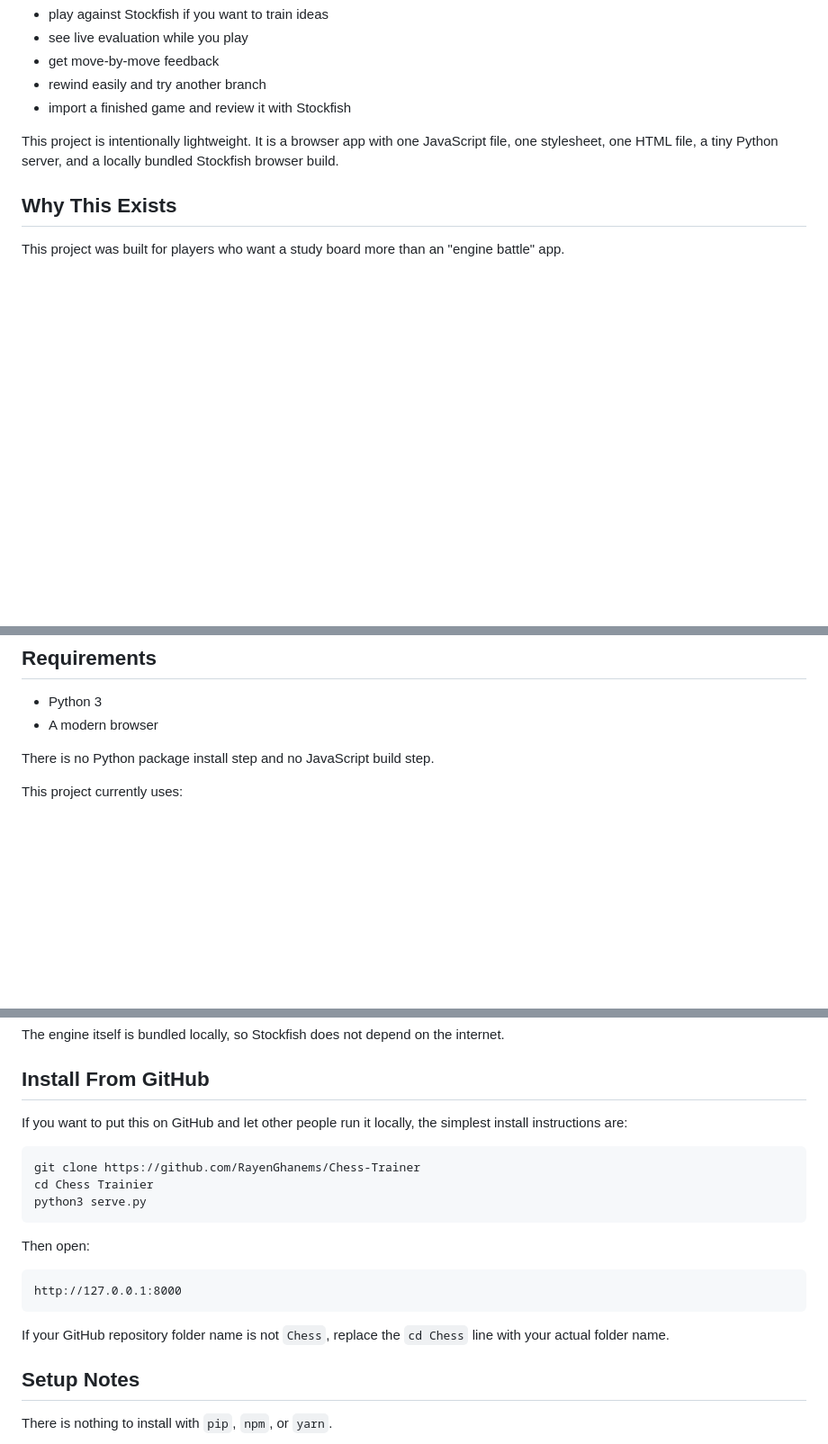
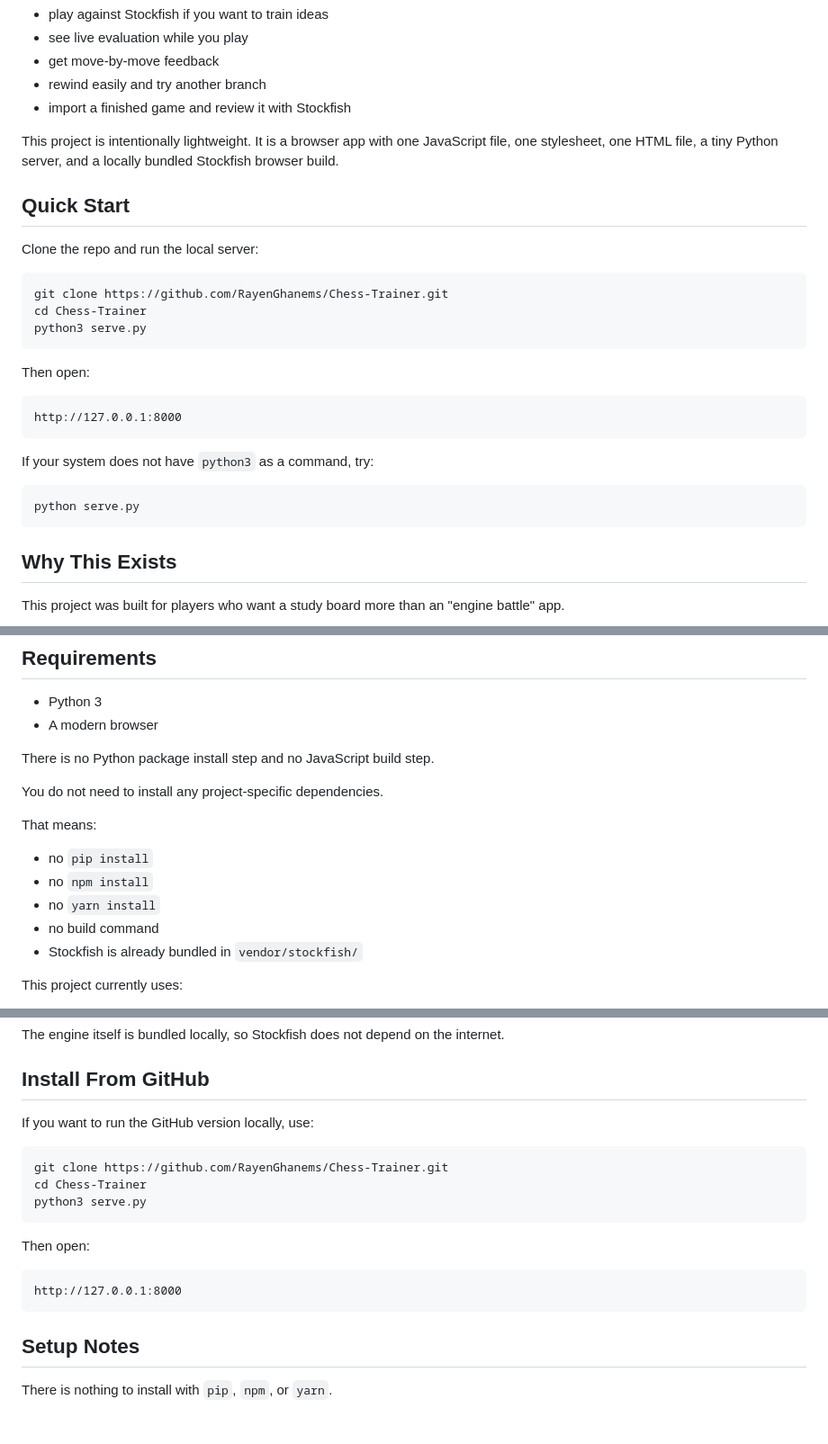
Before and after one commit to RayenGhanems/Chess-Trainer, a Markdown page: README.md, 3 parts joined by grey strips. Shown at 90% size. Rendered like a GitHub page; blank space fills up the shorter version.

Commit message:
improved Readme

````diff
--- a/README.md
+++ b/README.md
@@ -11,6 +11,28 @@ The idea is:
 - import a finished game and review it with Stockfish
 
 This project is intentionally lightweight. It is a browser app with one JavaScript file, one stylesheet, one HTML file, a tiny Python server, and a locally bundled Stockfish browser build.
+
+## Quick Start
+
+Clone the repo and run the local server:
+
+```bash
+git clone https://github.com/RayenGhanems/Chess-Trainer.git
+cd Chess-Trainer
+python3 serve.py
+```
+
+Then open:
+
+```text
+http://127.0.0.1:8000
+```
+
+If your system does not have `python3` as a command, try:
+
+```bash
+python serve.py
+```
 
 ## Why This Exists
 
@@ -82,6 +104,16 @@ This project is probably not the right fit if you want:
 
 There is no Python package install step and no JavaScript build step.
 
+You do not need to install any project-specific dependencies.
+
+That means:
+
+- no `pip install`
+- no `npm install`
+- no `yarn install`
+- no build command
+- Stockfish is already bundled in `vendor/stockfish/`
+
 This project currently uses:
 
 - Python standard library only for the local server
@@ -98,11 +130,11 @@ The engine itself is bundled locally, so Stockfish does not depend on the intern
 
 ## Install From GitHub
 
-If you want to put this on GitHub and let other people run it locally, the simplest install instructions are:
+If you want to run the GitHub version locally, use:
 
 ```bash
-git clone https://github.com/RayenGhanems/Chess-Trainer
-cd Chess Trainier
+git clone https://github.com/RayenGhanems/Chess-Trainer.git
+cd Chess-Trainer
 python3 serve.py
 ```
 
@@ -111,8 +143,6 @@ Then open:
 ```text
 http://127.0.0.1:8000
 ```
-
-If your GitHub repository folder name is not `Chess`, replace the `cd Chess` line with your actual folder name.
 
 ## Setup Notes
 
````
Also changed, not shown: other parts of README.md (+3 -1 lines).
